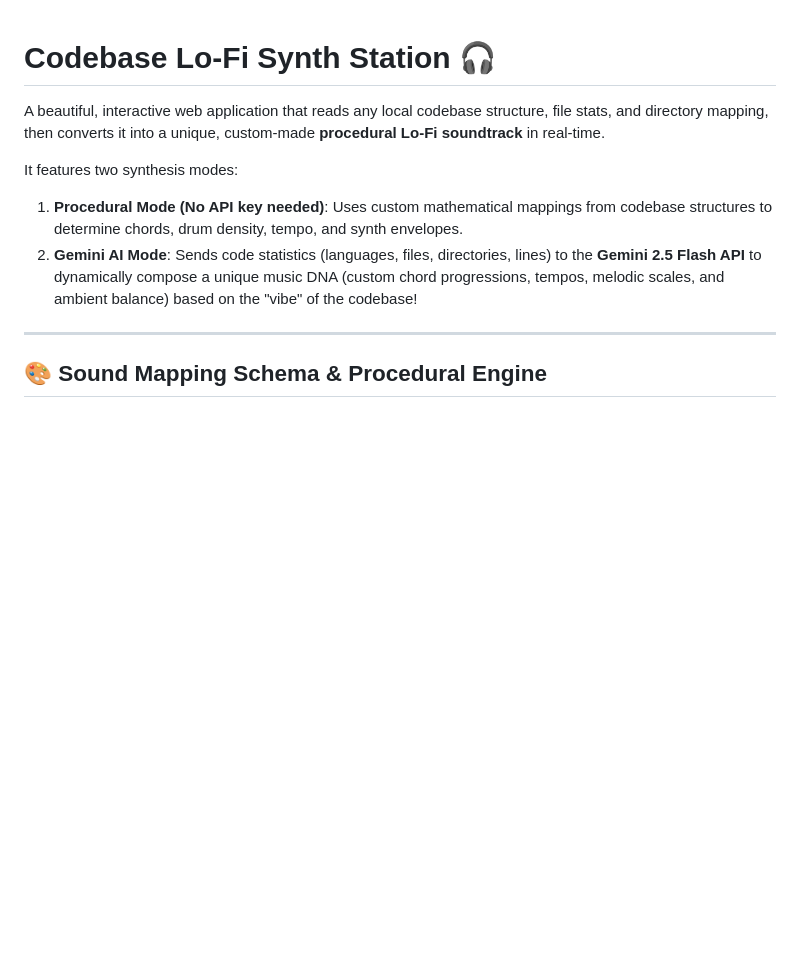
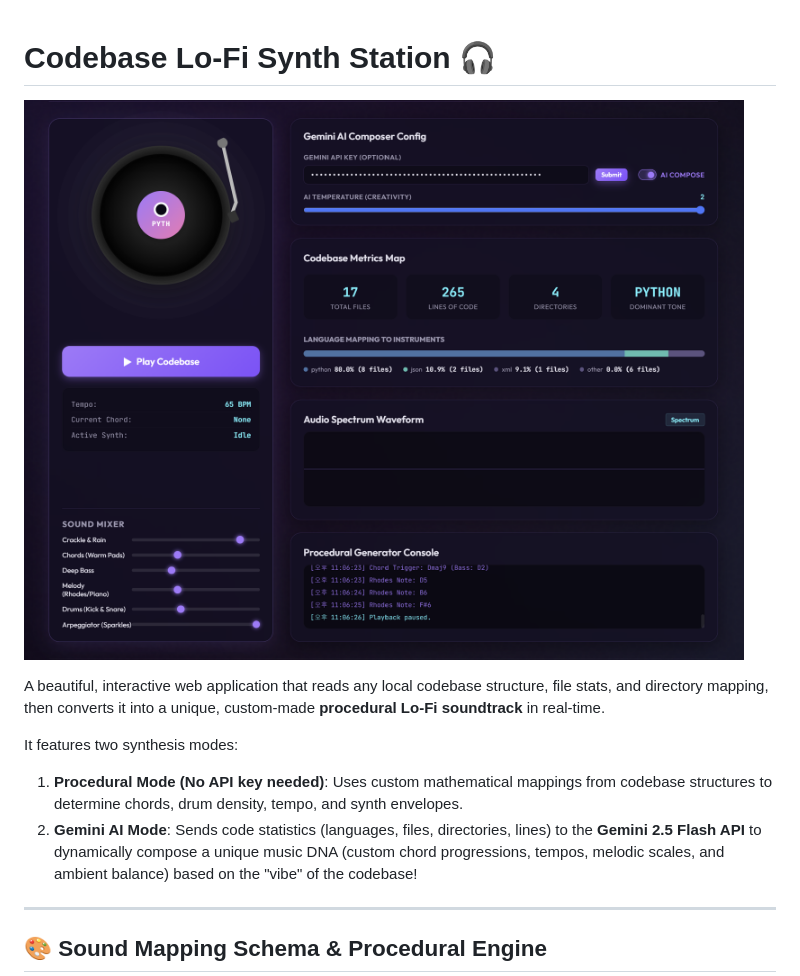
Before and after one commit to meow-at-me/codebase-composer, a Markdown page: README.md, the part around the change. Drawn GitHub-style; pictures changed too: assets/main_figure.png (added); blank space fills up the shorter version.

Commit message:
feat: Make client OS-agnostic and add hero image to README
- Remove hardcoded Linux '/home/user' defaults in the directory explorer;
  start empty so the server resolves an OS-appropriate default (works on
  Windows and Linux/WSL alike).
- Neutralize the offline fallback demo data (was a Linux 'ros2_ws' ROS
  project) to a generic web workspace.
- Update path placeholder and Quick Start help to show both Windows and
  Linux/WSL example paths.
- Add assets/main_figure.png and embed it at the top of the README.

Co-Authored-By: Claude Opus 4.8 (1M context) <noreply@anthropic.com>

```diff
--- a/README.md
+++ b/README.md
@@ -1,4 +1,6 @@
 # Codebase Lo-Fi Synth Station 🎧
+
+![Codebase Lo-Fi Synth Station](assets/main_figure.png)
 
 A beautiful, interactive web application that reads any local codebase structure, file stats, and directory mapping, then converts it into a unique, custom-made **procedural Lo-Fi soundtrack** in real-time.
 
```
Also changed, not shown: 2 other files.
